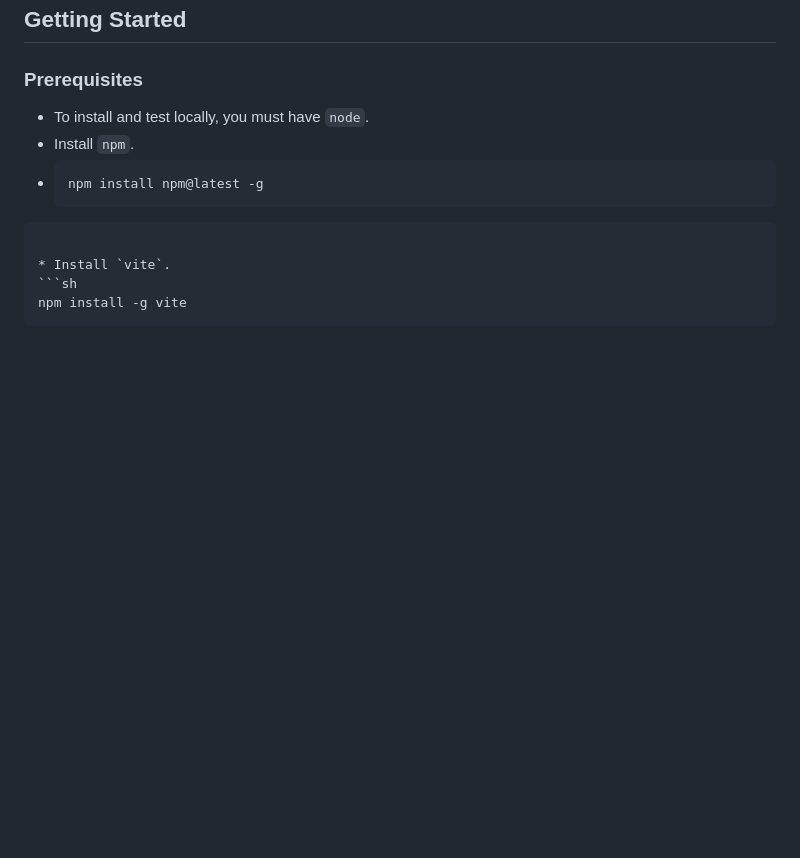
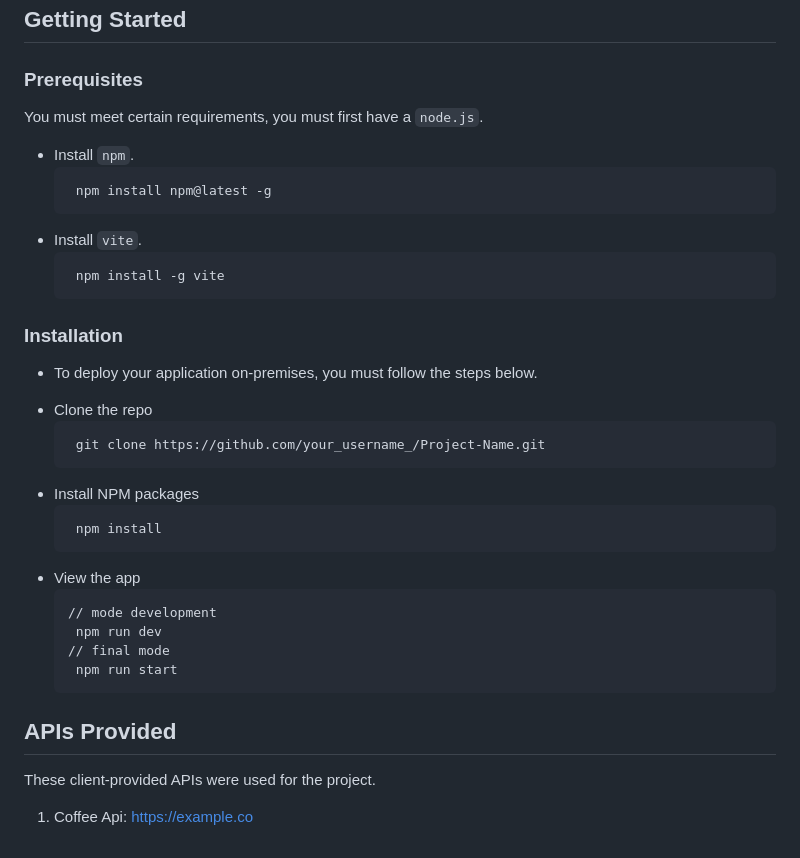
Before and after one commit to juanRCoder/Repository-Test_Case, a Markdown page: README.md, the part around the change. Drawn GitHub-style; blank space fills up the shorter version.

````diff
--- a/README.md
+++ b/README.md
@@ -93,13 +93,33 @@ For these projects, the following tools, frameworks/library, and development env
 
 ## Getting Started
 ### Prerequisites
-* To install and test locally, you must have `node`.
+You must meet certain requirements, you must first have a `node.js`.
 * Install `npm`.
-*  ```sh
+  ```sh
    npm install npm@latest -g
-  ```
-
+   ```
 * Install `vite`.
   ```sh
-  npm install -g vite
-  ```
+   npm install -g vite
+   ```
+### Installation
+- To deploy your application on-premises, you must follow the steps below.
+* Clone the repo
+  ```sh
+   git clone https://github.com/your_username_/Project-Name.git
+   ```
+* Install NPM packages
+  ```sh
+   npm install
+   ```
+* View the app
+  ```sh
+  // mode development
+   npm run dev
+  // final mode
+   npm run start
+   ```
+
+## APIs Provided
+These client-provided APIs were used for the project.
+1. Coffee Api: [https://example.co](https://example.com)
````
